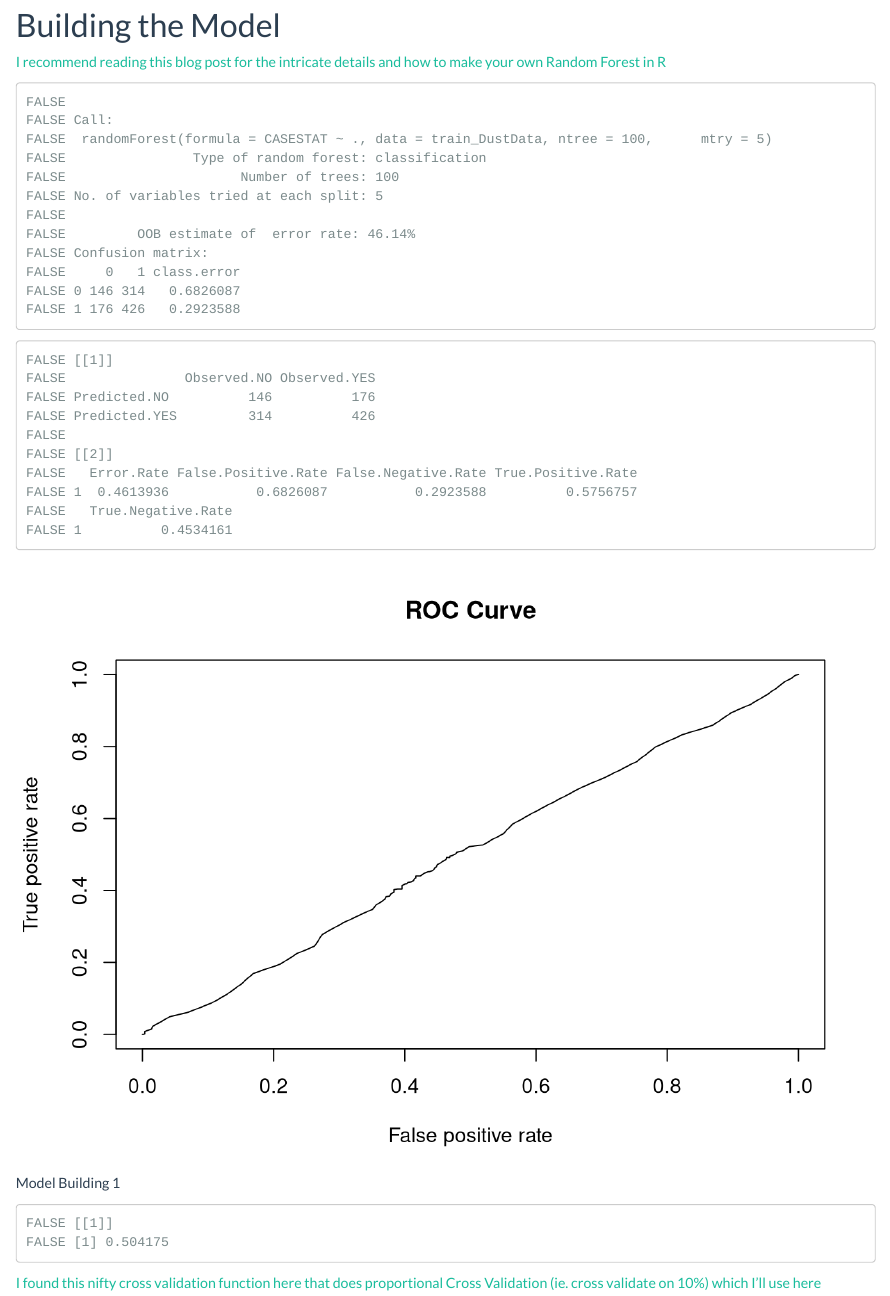
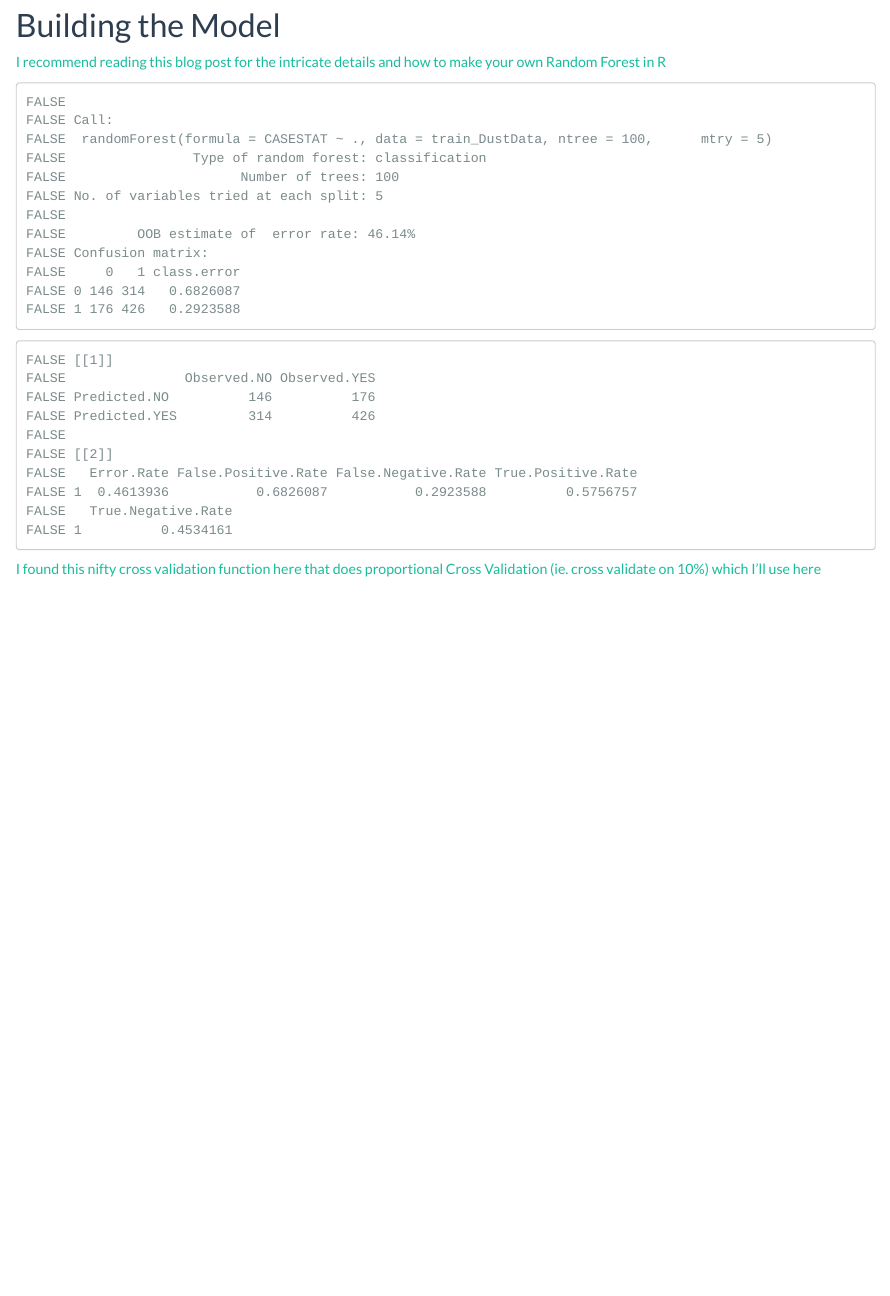
Before and after one commit to AKnittle/Capstone, an R Markdown document (Capstone_Random_Forest.Rmd): the page in a window 1100 px wide, from 1140 px down. Rendered offline with R 4.5, knitr and Pandoc, with nearby package versions; some code elsewhere in the file could not run offline.

````diff
--- a/Capstone_Random_Forest.Rmd
+++ b/Capstone_Random_Forest.Rmd
@@ -140,20 +140,20 @@
 
 # ROC and AUC graphs
 
-pred_rfCancer_t100f5 <- predict(rfCancer_t100f5,logDustData,type="prob")
-# pred_rfCancer_t100f5 <- na.omit(pred_rfCancer_t100f5)
-classes <- levels(logDustData$CASESTAT)
-true_values <- ifelse(logDustData$CASESTAT==classes,1,0)
+# pred_rfCancer_t100f5 <- predict(rfCancer_t100f5,logDustData,type="prob")
+# classes <- levels(logDustData$CASESTAT)
+# true_values <- ifelse(logDustData$CASESTAT==classes,1,0)
+#
+# predResultsDF <- cbind.data.frame(pred_rfCancer_t100f5, true_values)
+#
+# pred <- prediction(pred_rfCancer_t100f5[,1],true_values)
+# perf <- performance(pred, "tpr", "fpr")
+# plot(perf,main="ROC Curve")
+# auc.perf <- performance(pred, measure = "auc")
+# print(auc.perf@y.values)
+# rocBuilder(logDustData$CASESTAT, pred_rfCancer_t100f5, toleranceVec = seq(0,1,0.001))
 
-predResultsDF <- cbind.data.frame(pred_rfCancer_t100f5, true_values)
-predResultsDF <- na.omit(predResultsDF)
 
-pred <- prediction(pred_rfCancer_t100f5[,1],true_values)
-perf <- performance(pred, "tpr", "fpr")
-plot(perf,main="ROC Curve")
-auc.perf <- performance(pred, measure = "auc")
-print(auc.perf@y.values)
-# rocBuilder(logDustData$CASESTAT, pred_rfCancer_t100f5, toleranceVec = seq(0,1,0.001))
 
 ```
 
````
Also changed, not shown: Script_Library.R (+16 -0 lines), Capstone_Logistic_Regression_files/figure-html/Comparing Stepwise Model Training-1.png (added), Capstone_Logistic_Regression_files/figure-html/Correlation Matrix-1.png (added).
